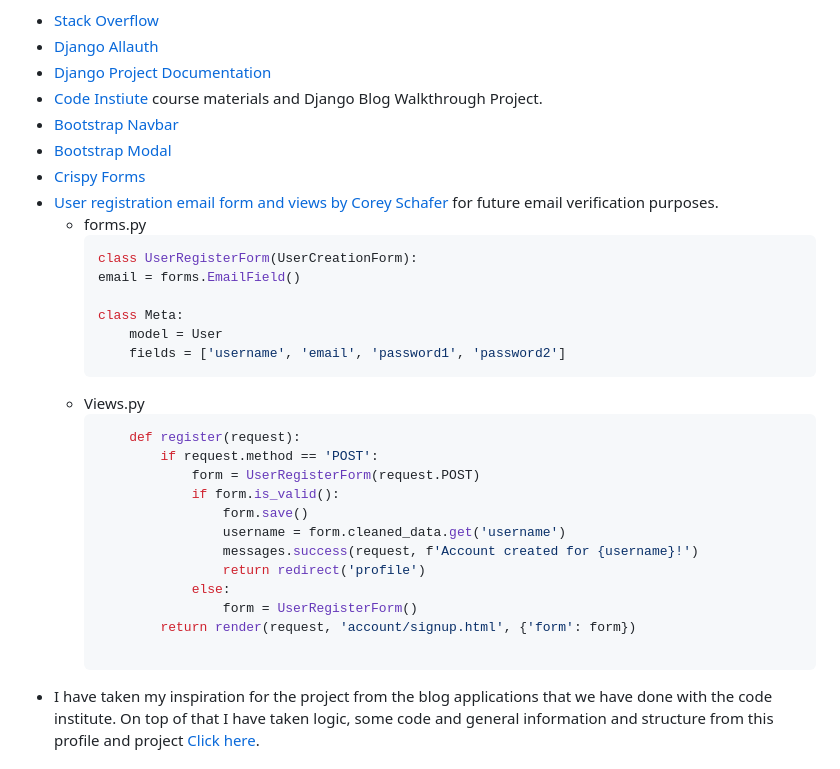
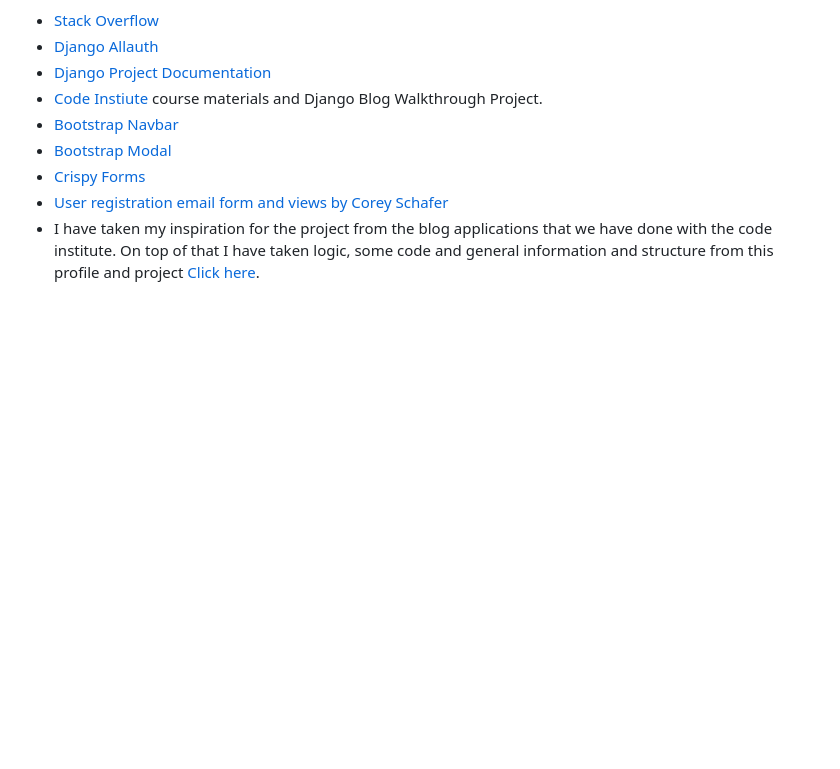
Before and after one commit to Onursoyar/TalentEd, a Markdown page: README.md, the part around the change. Rendered like a GitHub page; blank space fills up the shorter version.

````diff
--- a/README.md
+++ b/README.md
@@ -563,31 +563,7 @@ During the process of project development, there have been various sources that
 * [Bootstrap Navbar](https://getbootstrap.com/docs/5.0/components/navbar/)
 * [Bootstrap Modal](https://getbootstrap.com/docs/5.1/components/modal/#tooltips-and-popovers)
 * [Crispy Forms](https://django-crispy-forms.readthedocs.io/en/latest/)
-* [User registration email form and views by Corey Schafer](https://www.youtube.com/watch?v=q4jPR-M0TAQ&list=PL-osiE80TeTtoQCKZ03TU5fNfx2UY6U4p&index=6) for future email verification purposes.
-    * forms.py
-        ```python
-        class UserRegisterForm(UserCreationForm):
-        email = forms.EmailField()
-
-        class Meta:
-            model = User
-            fields = ['username', 'email', 'password1', 'password2']
-        ```
-    * Views.py
-        ```python
-            def register(request):
-                if request.method == 'POST':
-                    form = UserRegisterForm(request.POST)
-                    if form.is_valid():
-                        form.save()
-                        username = form.cleaned_data.get('username')
-                        messages.success(request, f'Account created for {username}!')
-                        return redirect('profile')
-                    else:
-                        form = UserRegisterForm()
-                return render(request, 'account/signup.html', {'form': form})
-
-        ```
+* [User registration email form and views by Corey Schafer](https://www.youtube.com/watch?v=q4jPR-M0TAQ&list=PL-osiE80TeTtoQCKZ03TU5fNfx2UY6U4p&index=6)
 * I have taken my inspiration for the project from the blog applications that we have done with the code institute. On top of that I have taken logic, some code and general information and structure from this profile and project [Click here](https://github.com/MerveKucukzoroglu/harmonic-poems).
 
 
````
